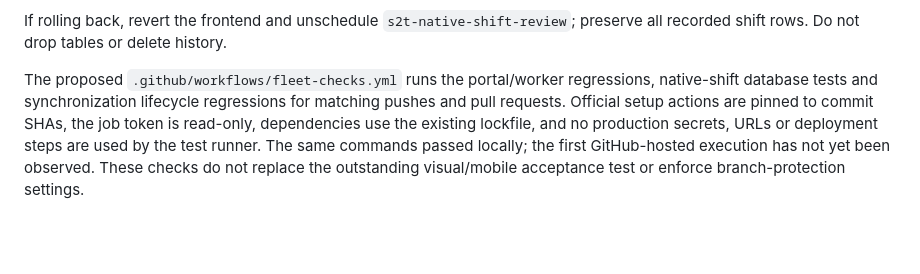
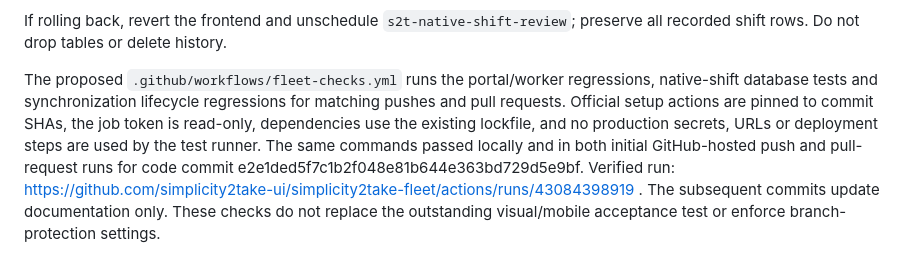
Before and after one commit to simplicity2take-ui/simplicity2take-fleet, a Markdown page: docs/native-driver-shifts.md, the part around the change. Drawn GitHub-style; blank space fills up the shorter version.

Commit message:
Record successful GitHub-hosted isolated Fleet validation

```diff
--- a/docs/native-driver-shifts.md
+++ b/docs/native-driver-shifts.md
@@ -32,4 +32,4 @@ The database test uses synthetic profiles, roles and tables in in-memory Postgre
 
 If rolling back, revert the frontend and unschedule `s2t-native-shift-review`; preserve all recorded shift rows. Do not drop tables or delete history.
 
-The proposed `.github/workflows/fleet-checks.yml` runs the portal/worker regressions, native-shift database tests and synchronization lifecycle regressions for matching pushes and pull requests. Official setup actions are pinned to commit SHAs, the job token is read-only, dependencies use the existing lockfile, and no production secrets, URLs or deployment steps are used by the test runner. The same commands passed locally; the first GitHub-hosted execution has not yet been observed. These checks do not replace the outstanding visual/mobile acceptance test or enforce branch-protection settings.
+The proposed `.github/workflows/fleet-checks.yml` runs the portal/worker regressions, native-shift database tests and synchronization lifecycle regressions for matching pushes and pull requests. Official setup actions are pinned to commit SHAs, the job token is read-only, dependencies use the existing lockfile, and no production secrets, URLs or deployment steps are used by the test runner. The same commands passed locally and in both initial GitHub-hosted push and pull-request runs for code commit e2e1ded5f7c1b2f048e81b644e363bd729d5e9bf. Verified run: https://github.com/simplicity2take-ui/simplicity2take-fleet/actions/runs/43084398919 . The subsequent commits update documentation only. These checks do not replace the outstanding visual/mobile acceptance test or enforce branch-protection settings.
```
